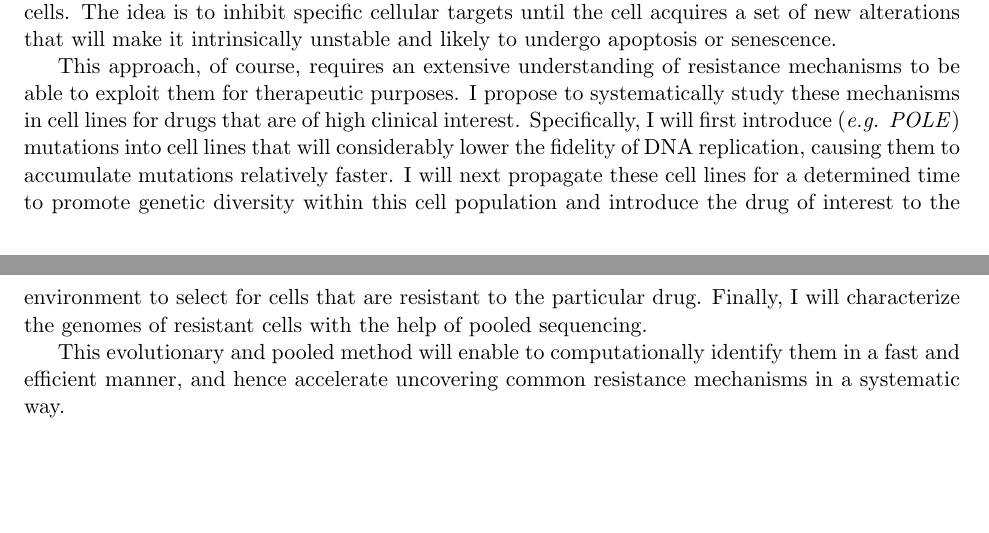
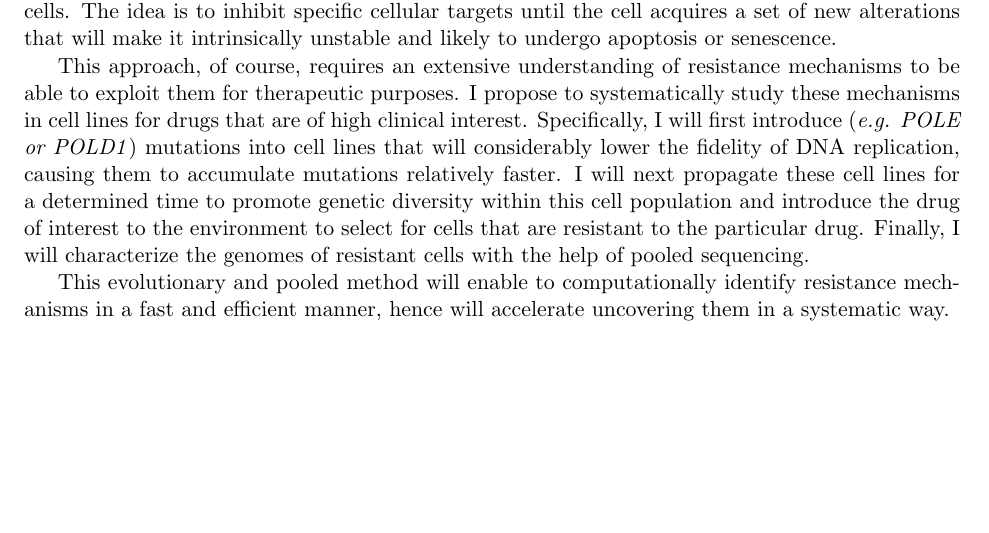
Before and after one commit to armish/research-proposal, a LaTeX document (proposal.tex): two parts of pages 2 and 3 of 4 before the commit and part of page 2 of 3 after it, the two joined at a grey line, cut so that both start at the same text, the shorter picture padded with empty space. Compiled offline with pdfLaTeX.

Commit message:
finalized the text; fit it into 2 pages.

```diff
--- a/proposal.tex
+++ b/proposal.tex
@@ -7,8 +7,9 @@
 \usepackage[margin=1in]{geometry}
 \usepackage{paralist}
 
-\title{Research Proposal}
-\author{Bulent Arman Aksoy}
+\title{\Large Making sense of cancer data: Implications for personalized therapy \\and cancer biology\vspace{-1ex}%hede
+}
+\author{\small Bulent Arman Aksoy}
 \date{}
 
 \begin{document}
@@ -96,14 +97,13 @@ The idea is to inhibit specific cellular targets until the cell acquires a set o
 
 This approach, of course, requires an extensive understanding of resistance mechanisms to be able to exploit them for therapeutic purposes.
 I propose to systematically study these mechanisms in cell lines for drugs that are of high clinical interest.
-Specifically, I will first introduce (\textit{e.g. POLE}) mutations into cell lines that will considerably lower the fidelity of DNA replication,
+Specifically, I will first introduce (\textit{e.g. POLE or POLD1}) mutations into cell lines that will considerably lower the fidelity of DNA replication,
 causing them to accumulate mutations relatively faster.
 I will next propagate these cell lines for a determined time to promote genetic diversity within this cell population
 and introduce the drug of interest to the environment to select for cells that are resistant to the particular drug.
 Finally, I will characterize the genomes of resistant cells with the help of pooled sequencing.
 
-This evolutionary and pooled method will enable to computationally identify them in a fast and efficient manner,
-and hence accelerate uncovering common resistance mechanisms in a systematic way.
+This evolutionary and pooled method will enable to computationally identify resistance mechanisms in a fast and efficient manner, hence will accelerate uncovering them in a systematic way.
 
 \clearpage
 
```
Also changed, not shown: proposal.tex (2 more changed lines).
